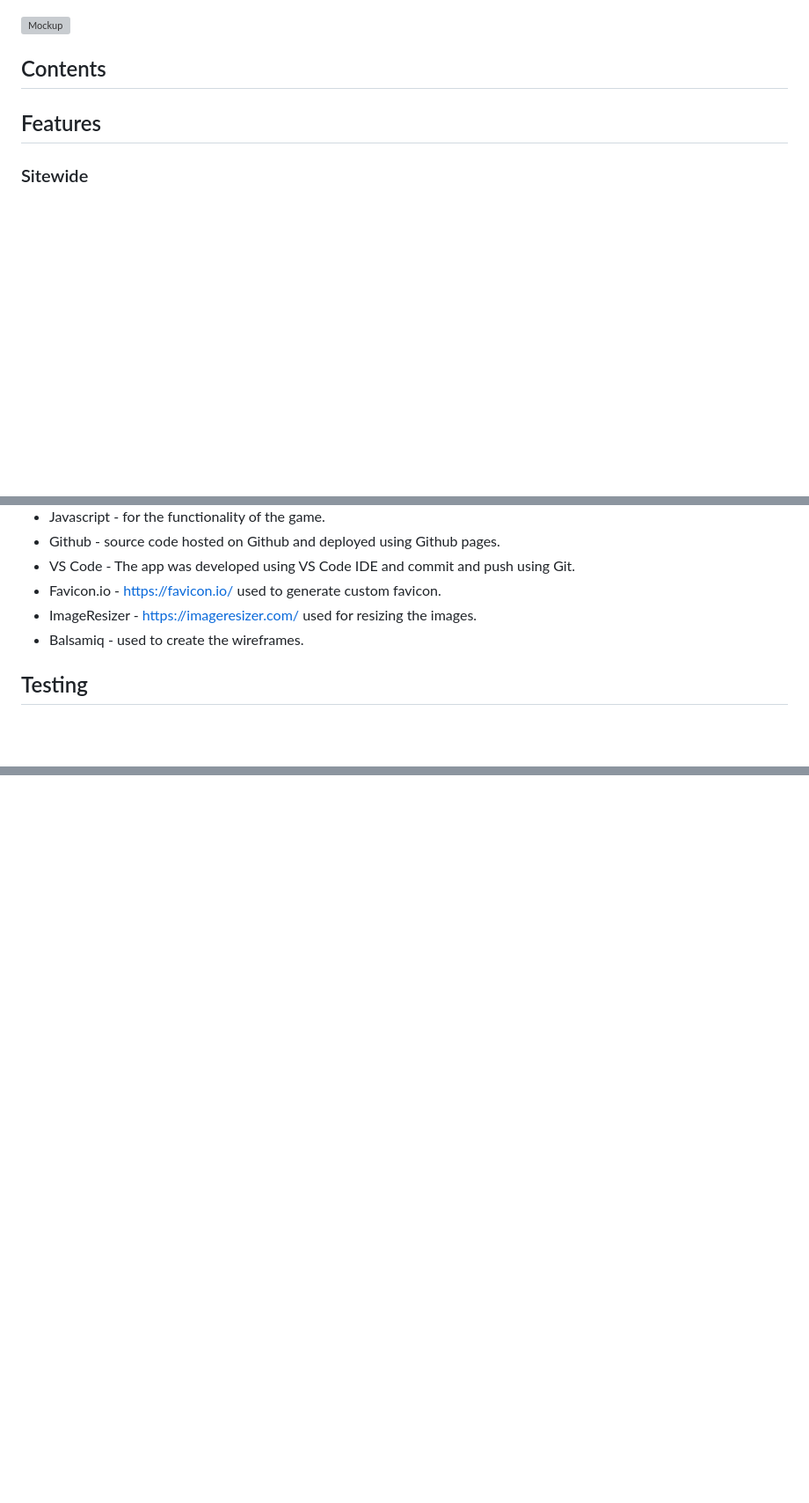
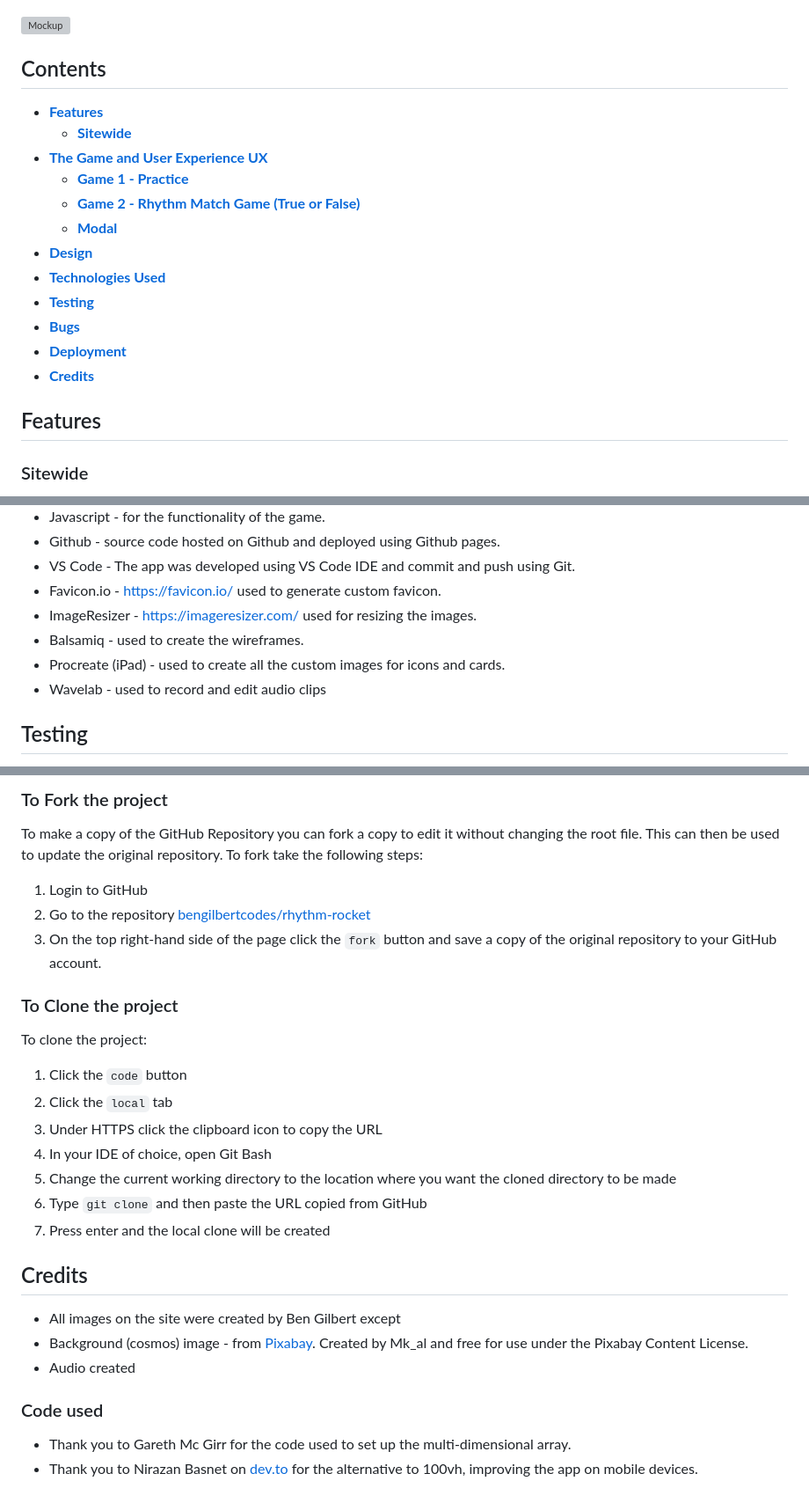
Before and after one commit to bengilbertcodes/rhythm-rocket, a Markdown page: README.md, 3 parts joined by grey strips. Shown: that part at 88% size. Rendered like a GitHub page; blank space fills up the shorter version; grey boxes are pictures that could not be loaded.

```diff
--- a/README.md
+++ b/README.md
@@ -9,6 +9,20 @@ It uses the combination of shapes, sounds and music notes to help build the stud
 ![Mockup](docs/readme_images/mockup.png)
 
 ## Contents
+
+* [**Features**](<#features>)
+  * [**Sitewide**](<#sitewide>)
+* [**The Game and User Experience UX**](<#the-game-and-user-experience-ux>)
+  * [**Game 1 - Practice**](<#game-1---practice>)
+  * [**Game 2 - Rhythm Match Game (True or False)**](<#game-2---rhythm-match-game-true-or-false>)
+  * [**Modal**](<#modal>)
+* [**Design**](<#design>)
+* [**Technologies Used**](<#technologies-used>)
+* [**Testing**](<#testing>)
+* [**Bugs**](<#bugs>)
+* [**Deployment**](<#Deployment>)
+* [**Credits**](<#credits>)
+
 
 
 ## Features
@@ -143,6 +159,8 @@ A fun, hand-drawn style is used for all the images to add to the fun element of
 - Favicon.io - https://favicon.io/ used to generate custom favicon.
 - ImageResizer - https://imageresizer.com/ used for resizing the images.
 - Balsamiq - used to create the wireframes.
+- Procreate (iPad) - used to create all the custom images for icons and cards.
+- Wavelab - used to record and edit audio clips
 
 ## Testing
 Testing using Google Chrome Dev Tools was used throughout the build of the game. Below you can see the results of the W3C HTML, CSS & JavaScript checkers for the finished site.
@@ -157,0 +213,26 @@ Testing using Google Chrome Dev Tools was used throughout the build of the game.
+### To Fork the project
+To make a copy of the GitHub Repository you can fork a copy to edit it without changing the root file. This can then be used to update the original repository. To fork take the following steps:
+1. Login to GitHub
+2. Go to the repository [bengilbertcodes/rhythm-rocket](https://github.com/bengilbertcodes/rhythm-rocket)
+3. On the top right-hand side of the page click the `fork` button and save a copy of the original repository to your GitHub account.
+
+### To Clone the project
+To clone the project:
+1. Click the `code` button
+2. Click the `local` tab
+3. Under HTTPS click the clipboard icon to copy the URL
+4. In your IDE of choice, open Git Bash
+5. Change the current working directory to the location where you want the cloned directory to be made
+6. Type `git clone` and then paste the URL copied from GitHub
+7. Press enter and the local clone will be created
+
+
+## Credits
+
+- All images on the site were created by Ben Gilbert except
+- Background (cosmos) image - from [Pixabay](https://pixabay.com/illustrations/cosmos-rockets-spaceships-ufos-5809271/). Created by Mk_al and free for use under the Pixabay Content License.
+- Audio created
+
+### Code used
+- Thank you to Gareth Mc Girr for the code used to set up the multi-dimensional array.
+- Thank you to Nirazan Basnet on [dev.to](https://dev.to/nirazanbasnet/dont-use-100vh-for-mobile-responsive-3o97) for the alternative to 100vh, improving the app on mobile devices.
```
Also changed, not shown: other parts of README.md (+39 -0 lines).
